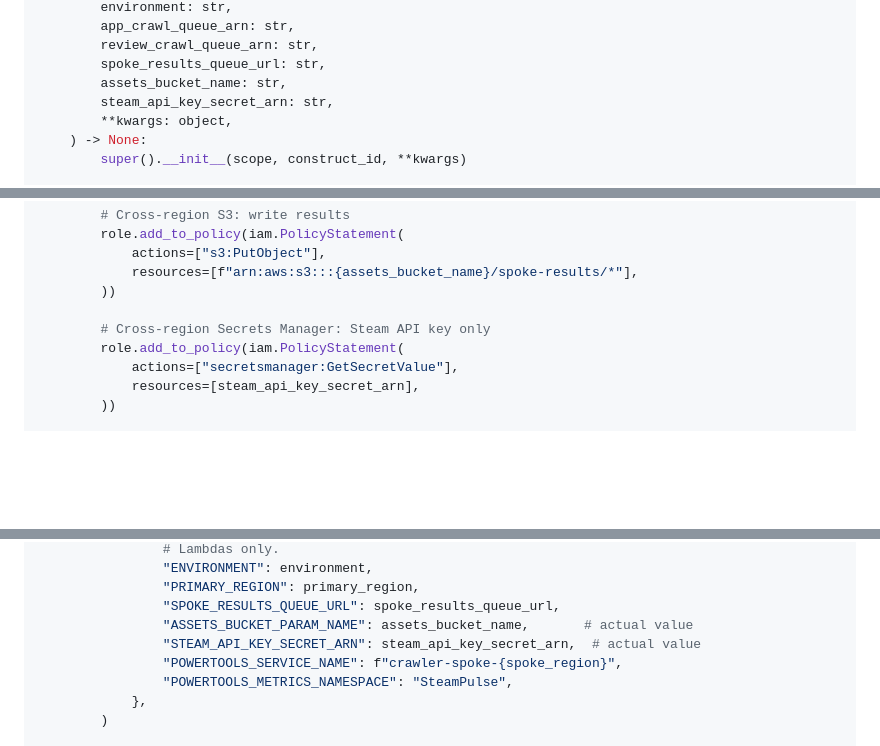
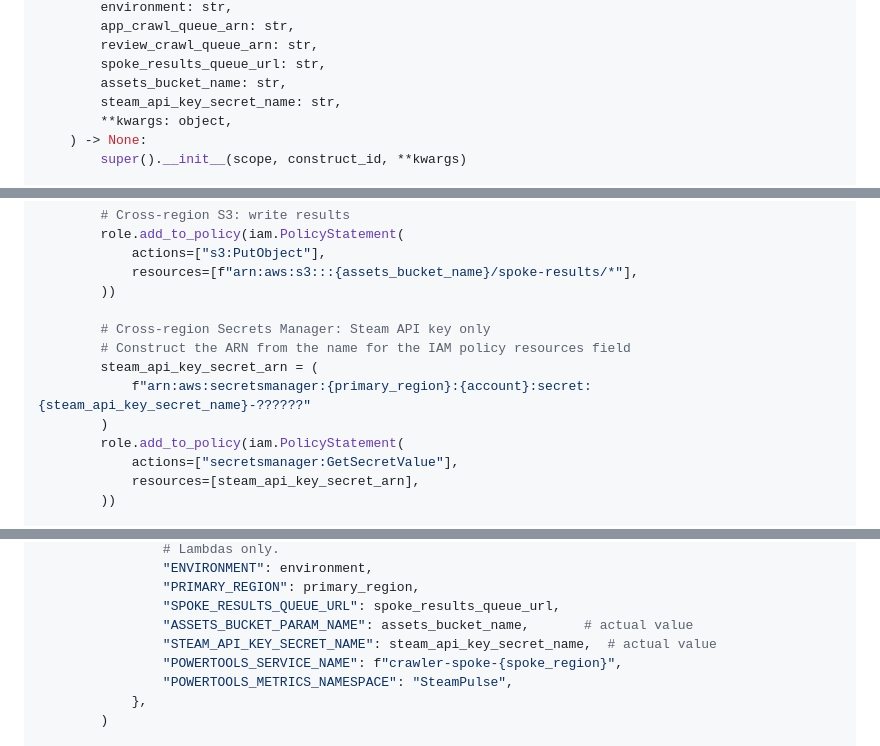
Before and after one commit to iganza/steam-pulse, a Markdown page: scripts/prompts/crawl-spoke-stack.md, 3 parts joined by grey strips. Rendered like a GitHub page; blank space fills up the shorter version.

Commit message:
Fix STEAM_API_KEY_SECRET_ARN → STEAM_API_KEY_SECRET_NAME in crawl-spoke-stack.md
Co-authored-by: iganza <135763+iganza@users.noreply.github.com>
Agent-Logs-Url: https://github.com/iganza/steam-pulse/sessions/189ecd87-497a-4df5-b5e5-8346a3409806

```diff
--- a/scripts/prompts/crawl-spoke-stack.md
+++ b/scripts/prompts/crawl-spoke-stack.md
@@ -790,7 +790,7 @@ class CrawlSpokeStack(cdk.Stack):
         review_crawl_queue_arn: str,
         spoke_results_queue_url: str,
         assets_bucket_name: str,
-        steam_api_key_secret_arn: str,
+        steam_api_key_secret_name: str,
         **kwargs: object,
     ) -> None:
         super().__init__(scope, construct_id, **kwargs)
@@ -838,6 +838,10 @@ class CrawlSpokeStack(cdk.Stack):
         ))
 
         # Cross-region Secrets Manager: Steam API key only
+        # Construct the ARN from the name for the IAM policy resources field
+        steam_api_key_secret_arn = (
+            f"arn:aws:secretsmanager:{primary_region}:{account}:secret:{steam_api_key_secret_name}-??????"
+        )
         role.add_to_policy(iam.PolicyStatement(
             actions=["secretsmanager:GetSecretValue"],
             resources=[steam_api_key_secret_arn],
@@ -869,7 +873,7 @@ class CrawlSpokeStack(cdk.Stack):
                 "PRIMARY_REGION": primary_region,
                 "SPOKE_RESULTS_QUEUE_URL": spoke_results_queue_url,
                 "ASSETS_BUCKET_PARAM_NAME": assets_bucket_name,       # actual value
-                "STEAM_API_KEY_SECRET_ARN": steam_api_key_secret_arn,  # actual value
+                "STEAM_API_KEY_SECRET_NAME": steam_api_key_secret_name,  # actual value
                 "POWERTOOLS_SERVICE_NAME": f"crawler-spoke-{spoke_region}",
                 "POWERTOOLS_METRICS_NAMESPACE": "SteamPulse",
             },
```
Also changed, not shown: other parts of scripts/prompts/crawl-spoke-stack.md (+2 -2 lines).
